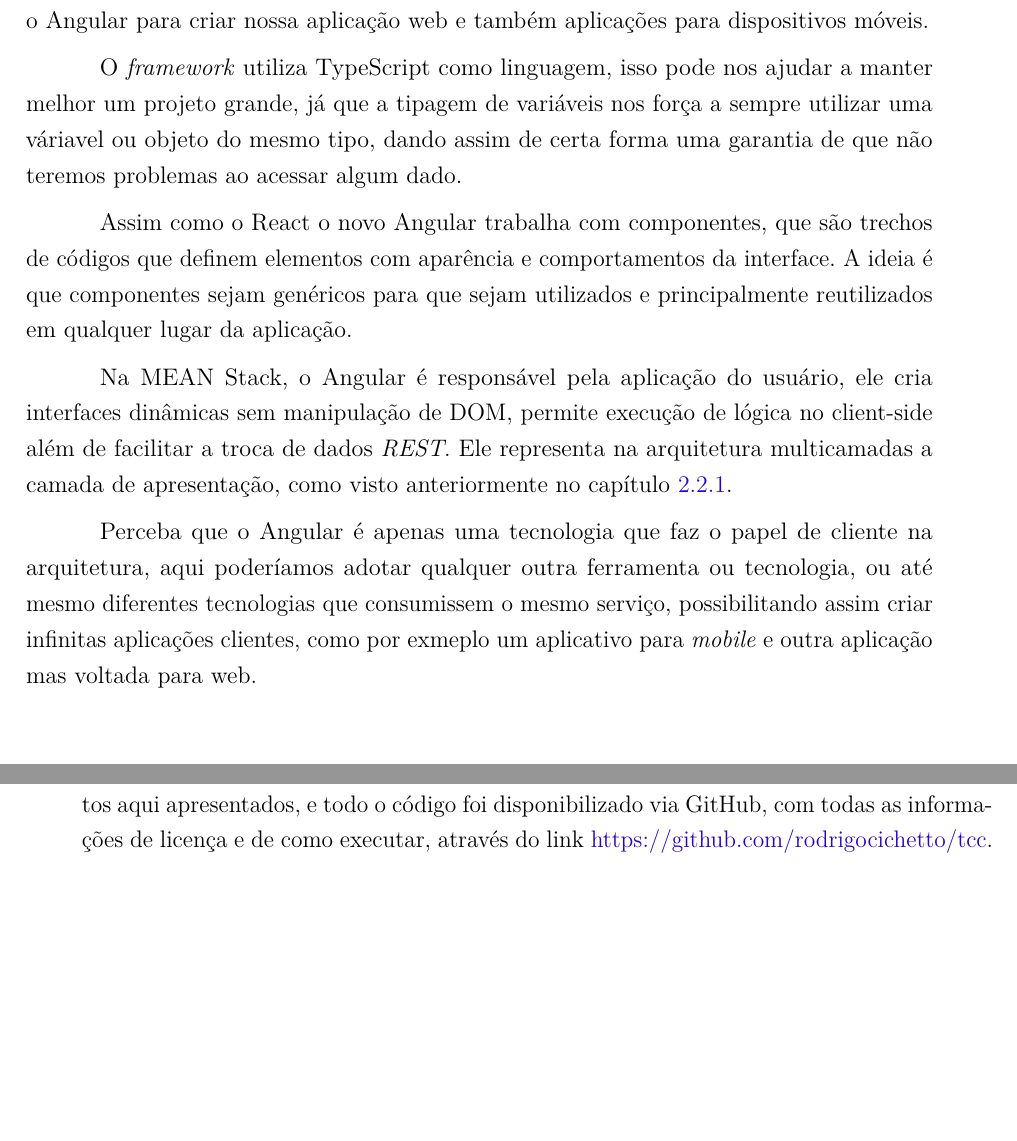
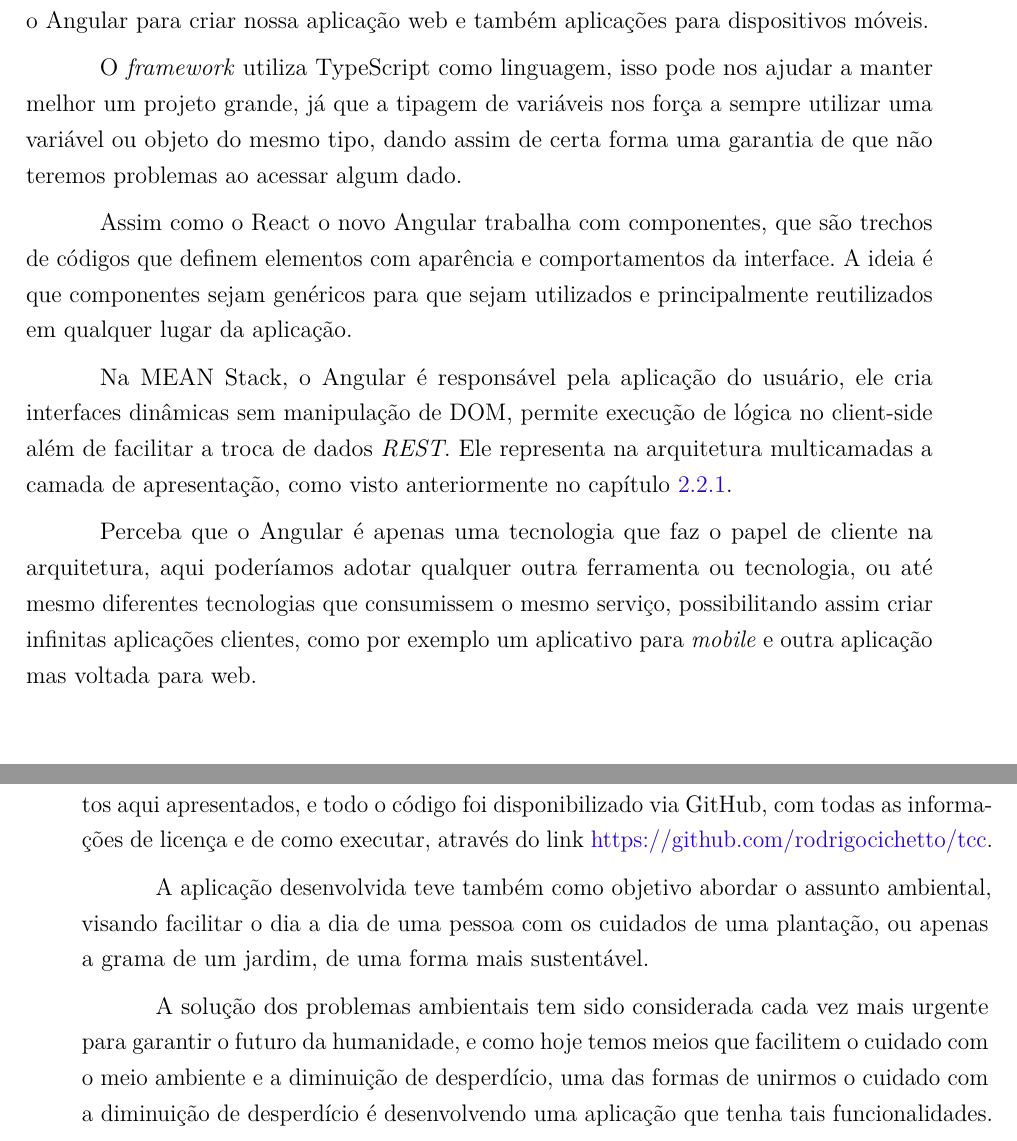
Before and after one commit to rodrigocichetto/tcc, a LaTeX thesis (documento.tex): two parts of pages 38 and 43 of 45, joined at a grey line, cut so that both start at the same text, the shorter picture padded with empty space. Compiled offline with pdfLaTeX.

```diff
--- a/documento.tex
+++ b/documento.tex
@@ -882,13 +882,13 @@
 
 Angular é um framework JavaScript de código aberto, mantido pela Google. E tem como princípio "\textit{One framework. Mobile and desktop}", que basicamente significa utilizarmos o Angular para criar nossa aplicação web e também aplicações para dispositivos móveis.
 
-O \textit{framework} utiliza TypeScript como linguagem, isso pode nos ajudar a manter melhor um projeto grande, já que a tipagem de variáveis nos força a sempre utilizar uma váriavel ou objeto do mesmo tipo, dando assim de certa forma uma garantia de que não teremos problemas ao acessar algum dado.
+O \textit{framework} utiliza TypeScript como linguagem, isso pode nos ajudar a manter melhor um projeto grande, já que a tipagem de variáveis nos força a sempre utilizar uma variável ou objeto do mesmo tipo, dando assim de certa forma uma garantia de que não teremos problemas ao acessar algum dado.
 
 Assim como o React o novo Angular trabalha com componentes, que são trechos de códigos que definem elementos com aparência e comportamentos da interface. A ideia é que componentes sejam genéricos para que sejam utilizados e principalmente reutilizados em qualquer lugar da aplicação.
 
 Na MEAN Stack, o Angular é responsável pela aplicação do usuário, ele cria interfaces dinâmicas sem manipulação de DOM, permite execução de lógica no client-side além de facilitar a troca de dados \textit{REST}. Ele representa na arquitetura multicamadas a camada de apresentação, como visto anteriormente no capítulo \ref{subsec:Cliente}.
 
-Perceba que o Angular é apenas uma tecnologia que faz o papel de cliente na arquitetura, aqui poderíamos adotar qualquer outra ferramenta ou tecnologia, ou até mesmo diferentes tecnologias que consumissem o mesmo serviço, possibilitando assim criar infinitas aplicações clientes, como por exmeplo um aplicativo para \textit{mobile} e outra aplicação mas voltada para web.
+Perceba que o Angular é apenas uma tecnologia que faz o papel de cliente na arquitetura, aqui poderíamos adotar qualquer outra ferramenta ou tecnologia, ou até mesmo diferentes tecnologias que consumissem o mesmo serviço, possibilitando assim criar infinitas aplicações clientes, como por exemplo um aplicativo para \textit{mobile} e outra aplicação mas voltada para web.
 
 \subsection{Angular CLI}
 
@@ -953,6 +953,10 @@
 O JavaScript evolui a cada dia que passa, se eu pudesse apostar em uma linguagem pro futuro certamente escolheria o JS. Ao mesmo tempo que é uma linguagem de fácil aprendizado é uma linguagem forte e consolidada. Assim foi relatado a evolução da linguagem e sua  ampla utilização, para os mais diferentes tipos de sistemas, no contexto atual.
 
 Também foi criado uma aplicação (Figuras \ref{fig:ClientAppExample} e \ref{fig:ServerAppExample}) para mostrar na prática os conceitos aqui apresentados, e todo o código foi disponibilizado via GitHub, com todas as informações de licença e de como executar, através do link \href{https://github.com/rodrigocichetto/tcc}{https://github.com/rodrigocichetto/tcc}.
+
+A aplicação desenvolvida teve também como objetivo abordar o assunto ambiental, visando facilitar o dia a dia de uma pessoa com os cuidados de uma plantação, ou apenas a grama de um jardim, de uma forma mais sustentável.
+
+A solução dos problemas ambientais tem sido considerada cada vez mais urgente para garantir o futuro da humanidade, e como hoje temos meios que facilitem o cuidado com o meio ambiente e a diminuição de desperdício, uma das formas de unirmos o cuidado com a diminuição de desperdício é desenvolvendo uma aplicação que tenha tais funcionalidades.
 
 \begin{figure}[h]
 	\centering
```
Also changed, not shown: README.md, documento.pdf, imagens/js-example-carousel.jpg (renamed from imagens/js-example-carrousel.jpg), documento.tex (10 more changed lines).
